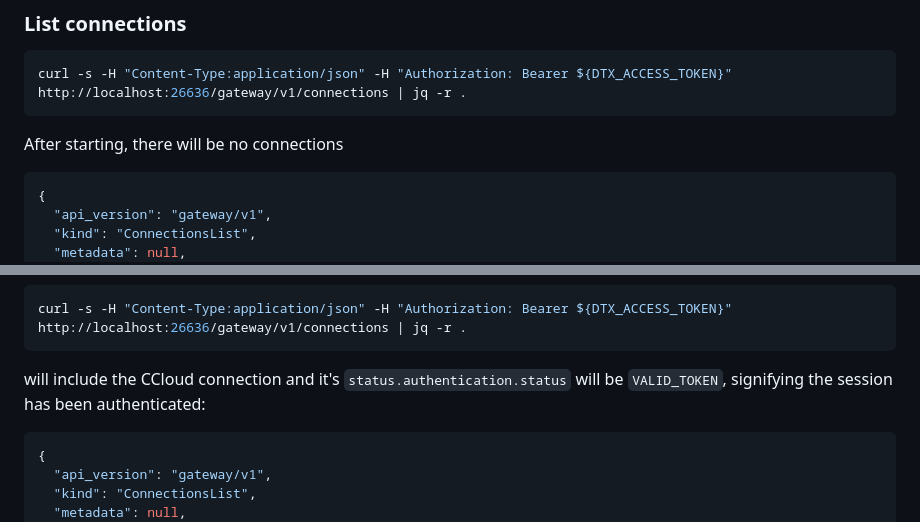
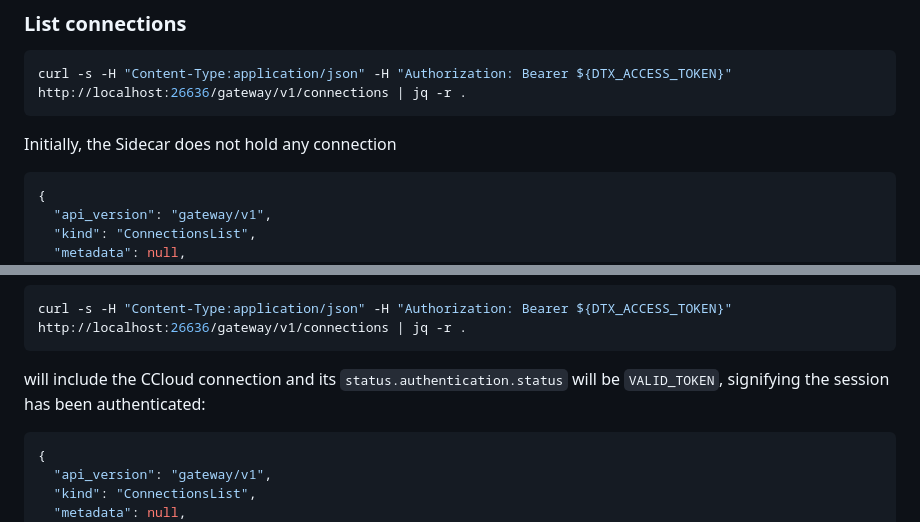
Before and after one commit to confluentinc/ide-sidecar, a Markdown page: README.md, 2 parts joined by grey strips. GitHub-like rendering.

````diff
--- a/README.md
+++ b/README.md
@@ -75,7 +68,7 @@ echo $DTX_ACCESS_TOKEN
 ```shell
 curl -s -H "Content-Type:application/json" -H "Authorization: Bearer ${DTX_ACCESS_TOKEN}" http://localhost:26636/gateway/v1/connections | jq -r .
 ```
-After starting, there will be no connections
+Initially, the Sidecar does not hold any connection
 ```json
 {
   "api_version": "gateway/v1",
@@ -121,7 +114,7 @@ Listing connections again:
 ```shell
 curl -s -H "Content-Type:application/json" -H "Authorization: Bearer ${DTX_ACCESS_TOKEN}" http://localhost:26636/gateway/v1/connections | jq -r .
 ```
-will include the CCloud connection and it's `status.authentication.status` will be `VALID_TOKEN`, signifying the session has been authenticated:
+will include the CCloud connection and its `status.authentication.status` will be `VALID_TOKEN`, signifying the session has been authenticated:
 
 ```json
 {
````
Also changed, not shown: other parts of README.md (+15 -68 lines).
